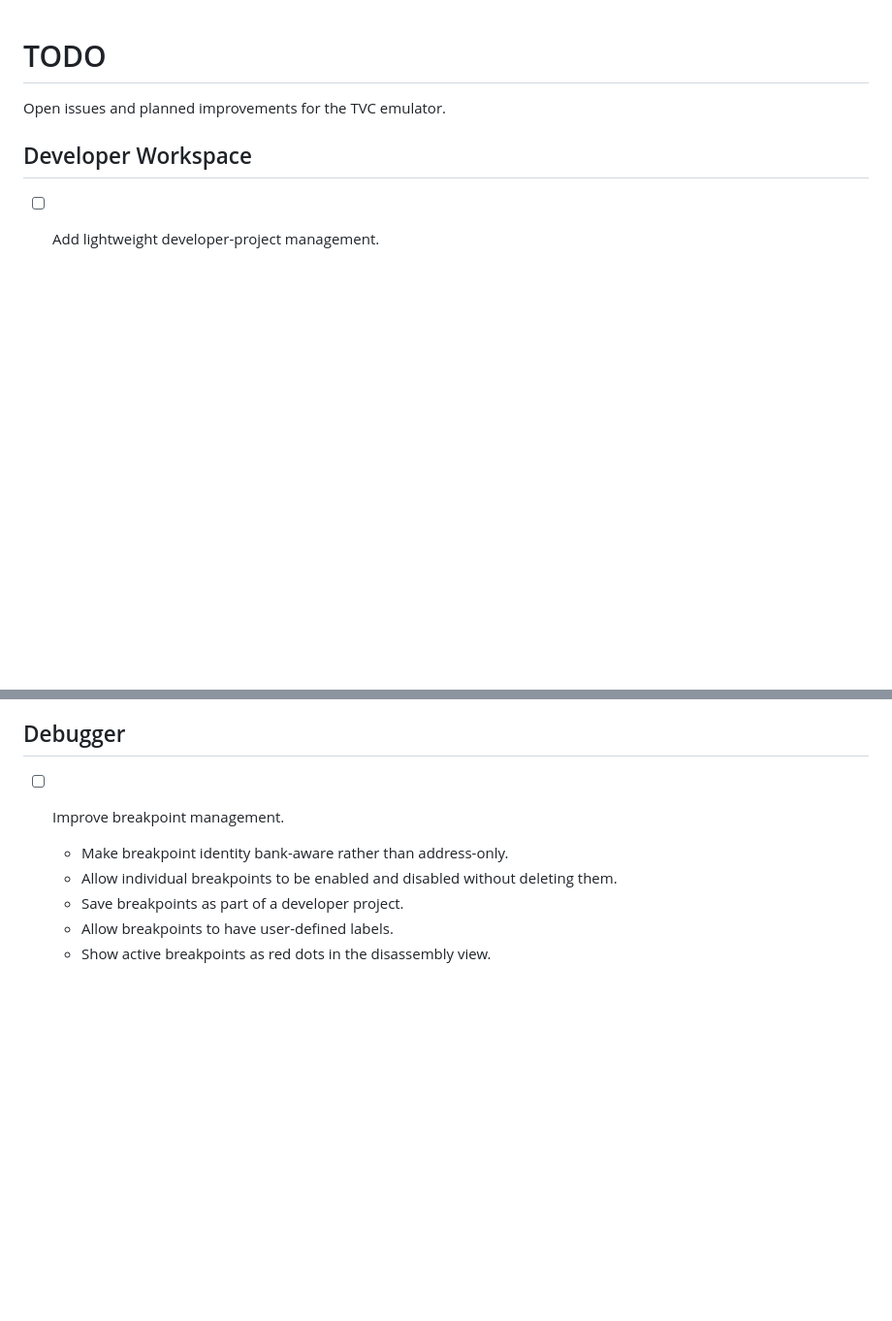
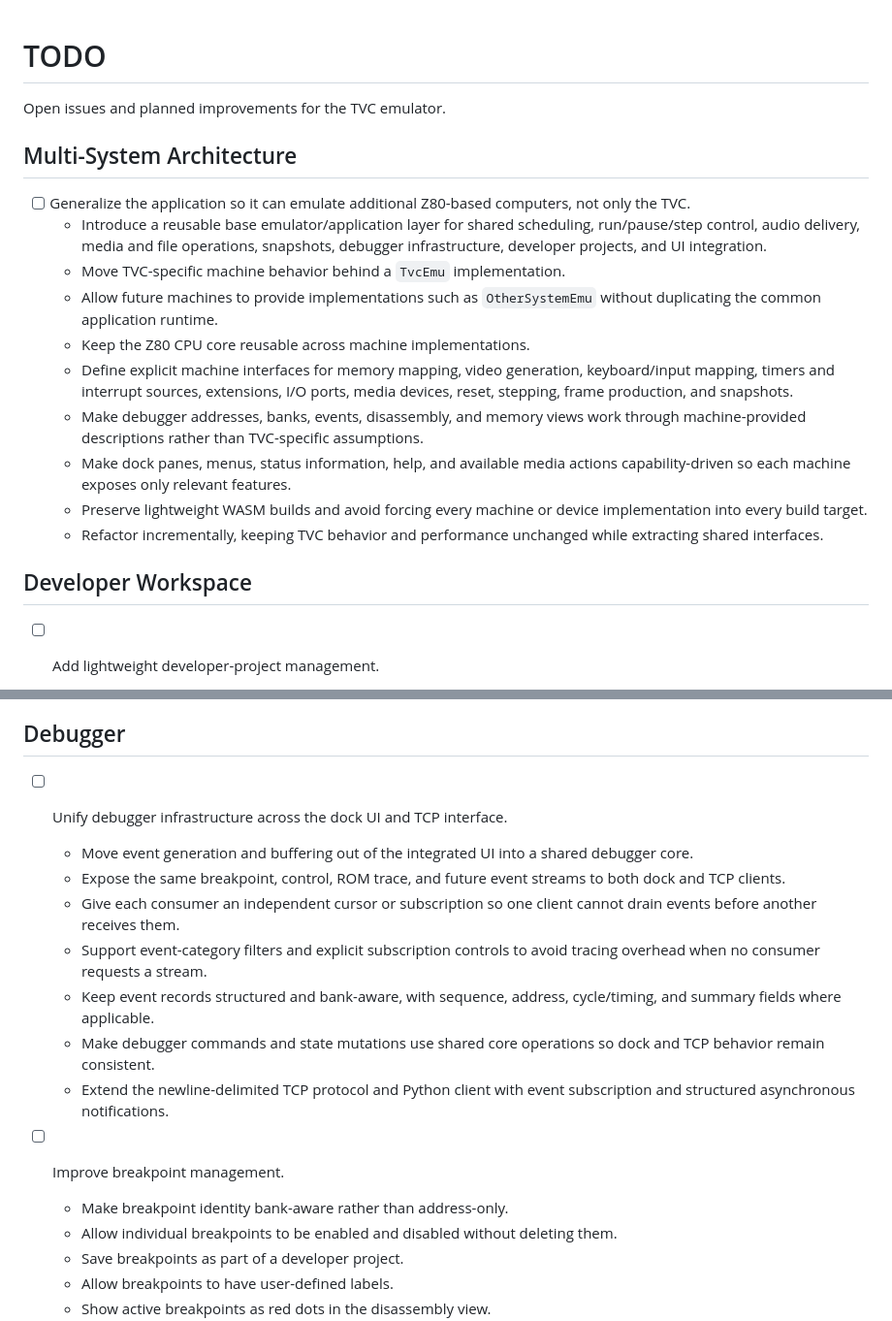
Before and after one commit to teki/rtvc, a Markdown page: TODO.md, 2 parts joined by grey strips. Shown at 97% size. Rendered like a GitHub page; blank space fills up the shorter version.

Commit message:
More todo

```diff
--- a/TODO.md
+++ b/TODO.md
@@ -1,6 +1,29 @@
 # TODO
 
 Open issues and planned improvements for the TVC emulator.
+
+## Multi-System Architecture
+
+- [ ] Generalize the application so it can emulate additional Z80-based
+  computers, not only the TVC.
+  - Introduce a reusable base emulator/application layer for shared scheduling,
+    run/pause/step control, audio delivery, media and file operations,
+    snapshots, debugger infrastructure, developer projects, and UI integration.
+  - Move TVC-specific machine behavior behind a `TvcEmu` implementation.
+  - Allow future machines to provide implementations such as
+    `OtherSystemEmu` without duplicating the common application runtime.
+  - Keep the Z80 CPU core reusable across machine implementations.
+  - Define explicit machine interfaces for memory mapping, video generation,
+    keyboard/input mapping, timers and interrupt sources, extensions, I/O
+    ports, media devices, reset, stepping, frame production, and snapshots.
+  - Make debugger addresses, banks, events, disassembly, and memory views work
+    through machine-provided descriptions rather than TVC-specific assumptions.
+  - Make dock panes, menus, status information, help, and available media
+    actions capability-driven so each machine exposes only relevant features.
+  - Preserve lightweight WASM builds and avoid forcing every machine or device
+    implementation into every build target.
+  - Refactor incrementally, keeping TVC behavior and performance unchanged
+    while extracting shared interfaces.
 
 ## Developer Workspace
 
@@ -26,6 +49,22 @@ Open issues and planned improvements for the TVC emulator.
   - Start with sequential assembly into mapped writable memory.
 
 ## Debugger
+
+- [ ] Unify debugger infrastructure across the dock UI and TCP interface.
+  - Move event generation and buffering out of the integrated UI into a shared
+    debugger core.
+  - Expose the same breakpoint, control, ROM trace, and future event streams to
+    both dock and TCP clients.
+  - Give each consumer an independent cursor or subscription so one client
+    cannot drain events before another receives them.
+  - Support event-category filters and explicit subscription controls to avoid
+    tracing overhead when no consumer requests a stream.
+  - Keep event records structured and bank-aware, with sequence, address,
+    cycle/timing, and summary fields where applicable.
+  - Make debugger commands and state mutations use shared core operations so
+    dock and TCP behavior remain consistent.
+  - Extend the newline-delimited TCP protocol and Python client with event
+    subscription and structured asynchronous notifications.
 
 - [ ] Improve breakpoint management.
   - Make breakpoint identity bank-aware rather than address-only.
```
